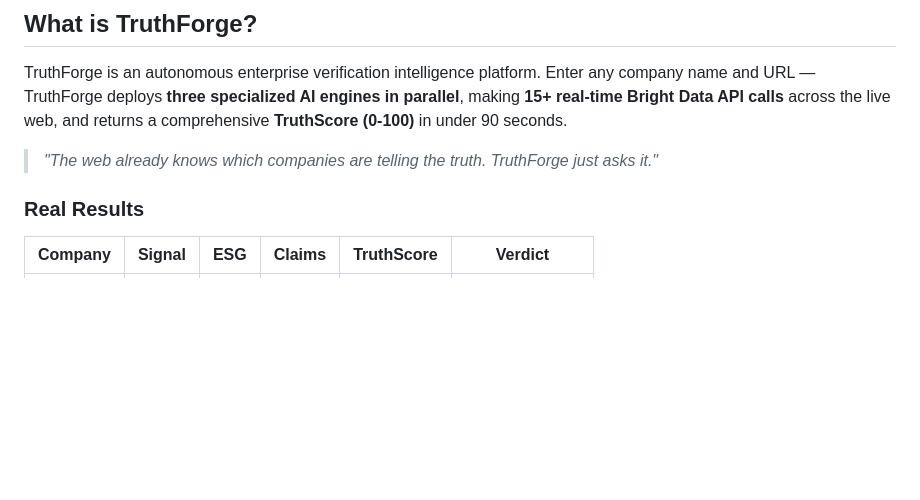
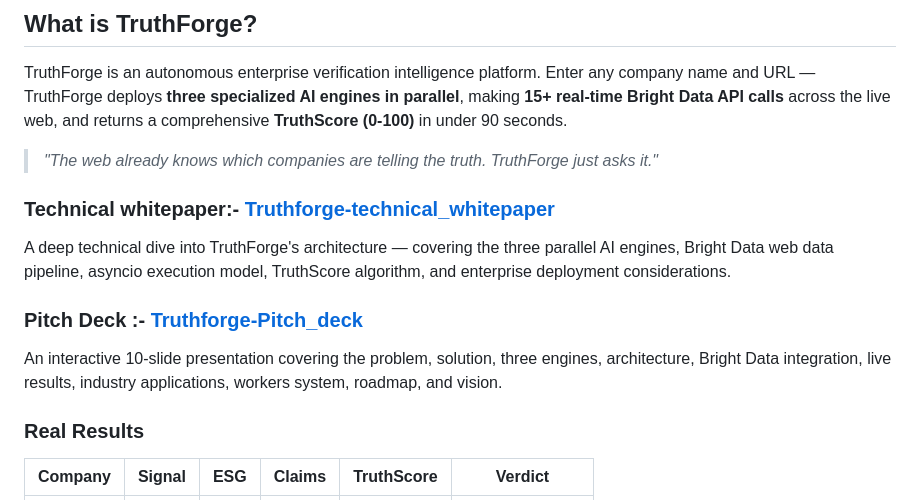
Before and after one commit to Kanhaiya76618/truthforge, a Markdown page: README.md, the part around the change. Rendered like a GitHub page; blank space fills up the shorter version.

Commit message:
modify and update about technical white paper and pitch deck for inteactiveness and understanding pupose

```diff
--- a/README.md
+++ b/README.md
@@ -23,6 +23,20 @@
 TruthForge is an autonomous enterprise verification intelligence platform. Enter any company name and URL — TruthForge deploys **three specialized AI engines in parallel**, making **15+ real-time Bright Data API calls** across the live web, and returns a comprehensive **TruthScore (0-100)** in under 90 seconds.
 
 > *"The web already knows which companies are telling the truth. TruthForge just asks it."*
+
+### Technical whitepaper:- [Truthforge-technical_whitepaper](https://truthforge-iota.vercel.app/whitepaper.html)
+
+A deep technical dive into TruthForge's architecture —
+covering the three parallel AI engines, Bright Data
+web data pipeline, asyncio execution model, TruthScore
+algorithm, and enterprise deployment considerations.
+
+### Pitch Deck :- [Truthforge-Pitch_deck](https://truthforge-iota.vercel.app/pitch.html)
+
+An interactive 10-slide presentation covering the
+problem, solution, three engines, architecture,
+Bright Data integration, live results, industry
+applications, workers system, roadmap, and vision.
 
 ### Real Results
 
```
